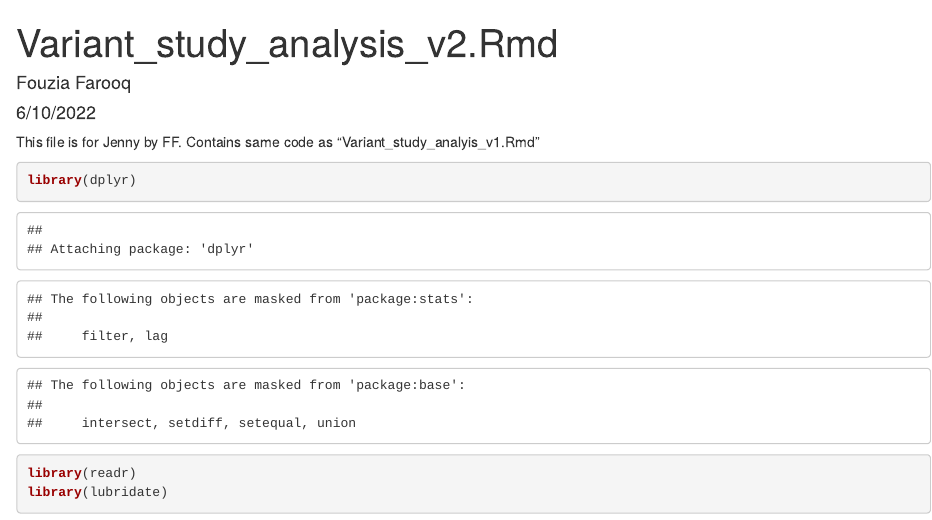
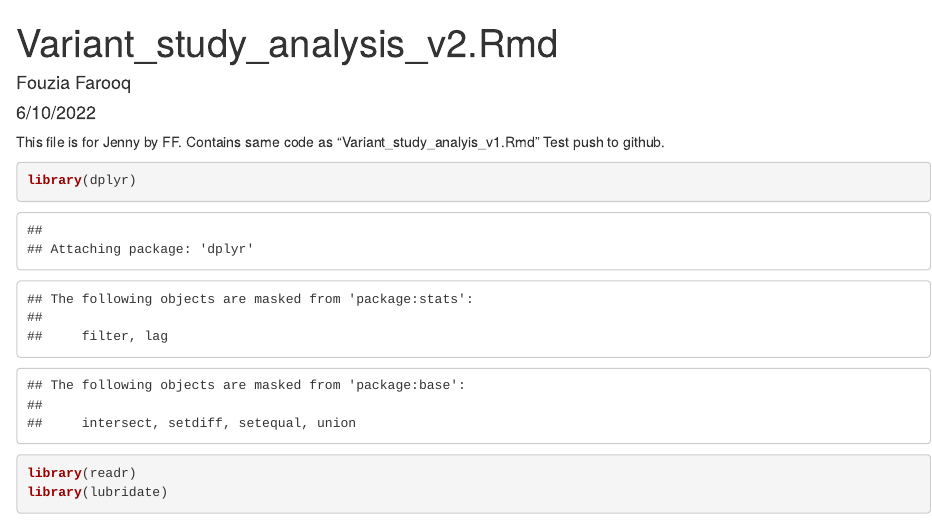
Before and after one commit to fouziafarooq/COVID_Variant_Study, an R Markdown document (Variant_study_analysis_v2.Rmd): the page in a window 1100 px wide, from its top. Rendered offline with R 4.5, knitr and Pandoc, with nearby package versions; some code elsewhere in the file could not run offline.

Commit message:
test line added.

````diff
--- a/Variant_study_analysis_v2.Rmd
+++ b/Variant_study_analysis_v2.Rmd
@@ -5,7 +5,7 @@ date: "6/10/2022"
 output: html_document
 ---
 This file is for Jenny by FF.  Contains same code as "Variant_study_analyis_v1.Rmd"
-
+Test push to github.
 ```{r setup, include=FALSE}
 knitr::opts_chunk$set(echo = TRUE)
 ```
````
